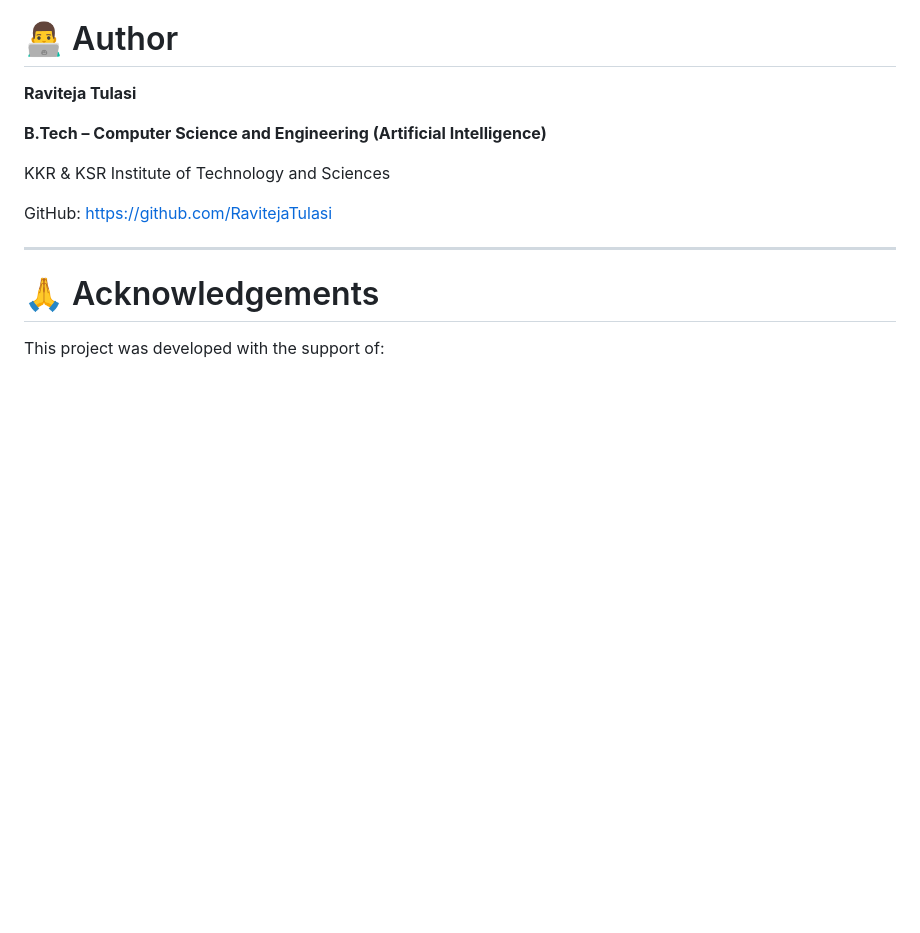
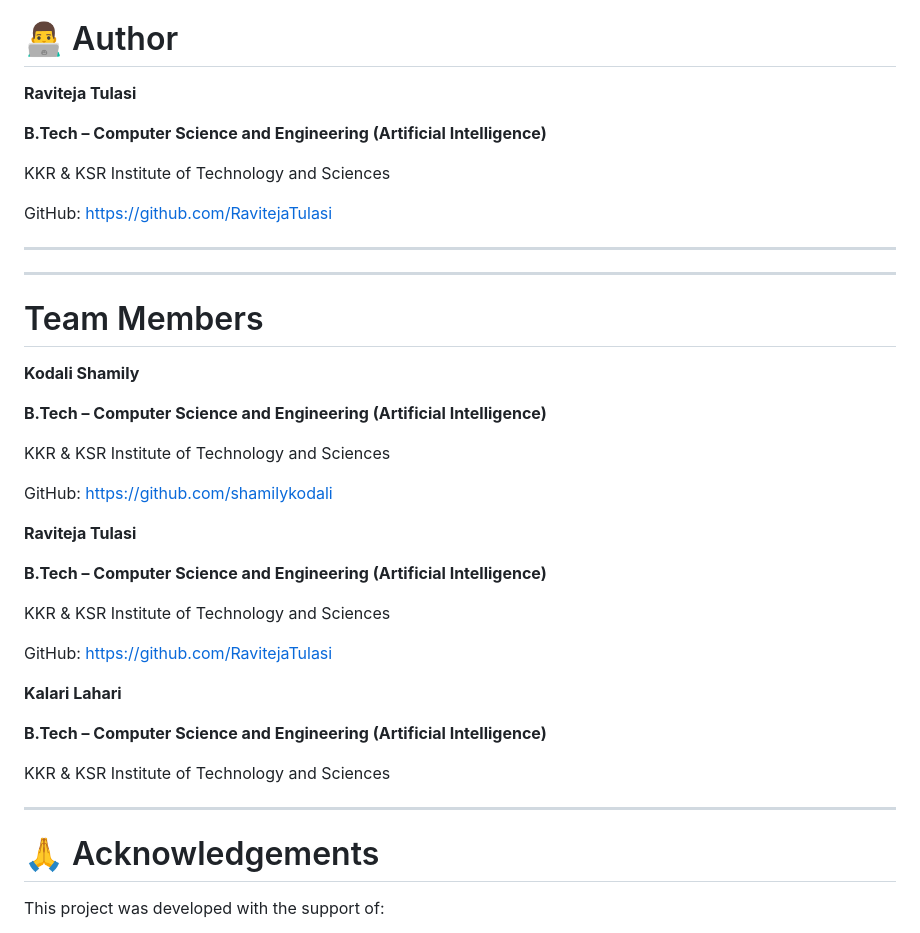
Before and after one commit to RavitejaTulasi/Rising-water, a Markdown page: README.md, the part around the change. GitHub-like rendering; blank space fills up the shorter version.

Commit message:
Add team members section to README

```diff
--- a/README.md
+++ b/README.md
@@ -323,6 +323,33 @@ GitHub: https://github.com/RavitejaTulasi
 
 ---
 
+---
+# Team Members
+
+**Kodali Shamily**
+
+**B.Tech – Computer Science and Engineering (Artificial Intelligence)**
+
+KKR & KSR Institute of Technology and Sciences
+
+GitHub: https://github.com/shamilykodali
+
+**Raviteja Tulasi**
+
+**B.Tech – Computer Science and Engineering (Artificial Intelligence)**
+
+KKR & KSR Institute of Technology and Sciences
+
+GitHub: https://github.com/RavitejaTulasi
+
+**Kalari Lahari**
+
+**B.Tech – Computer Science and Engineering (Artificial Intelligence)**
+
+KKR & KSR Institute of Technology and Sciences
+
+---
+
 # 🙏 Acknowledgements
 
 This project was developed with the support of:
```
